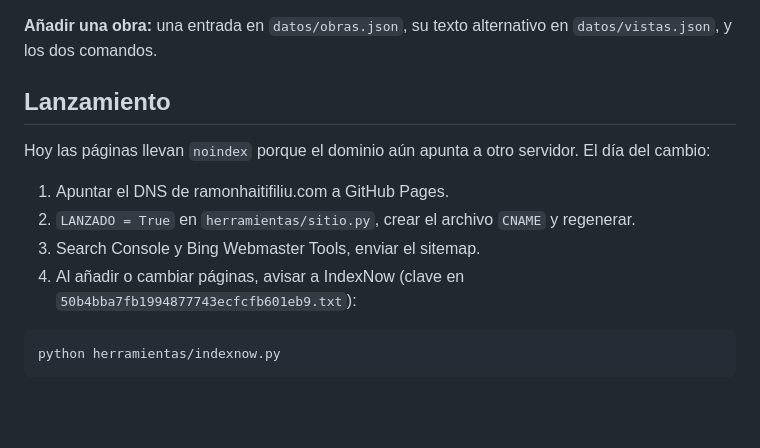
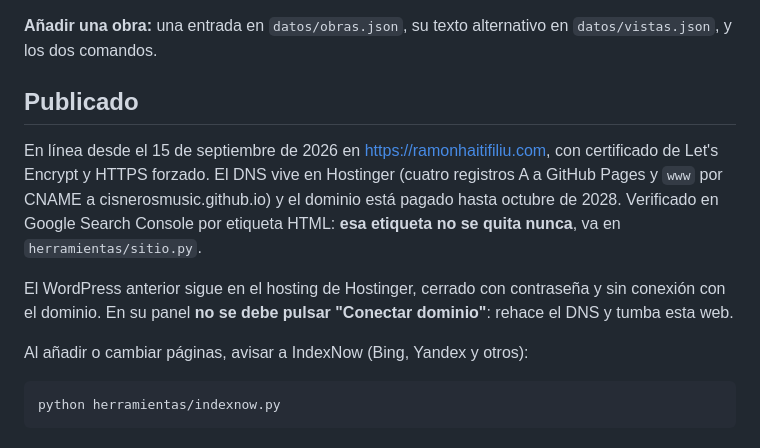
Before and after one commit to cisnerosmusic/haiti-web, a Markdown page: README.md, the part around the change. GitHub-like rendering; blank space fills up the shorter version.

Commit message:
README: el sitio ya está publicado
Co-Authored-By: Claude Opus 5 <noreply@anthropic.com>

````diff
--- a/README.md
+++ b/README.md
@@ -37,14 +37,13 @@ Si cambia `css/` o `js/`, sube `VERSION` en `herramientas/sitio.py`. Los origina
 
 **Añadir una obra:** una entrada en `datos/obras.json`, su texto alternativo en `datos/vistas.json`, y los dos comandos.
 
-## Lanzamiento
+## Publicado
 
-Hoy las páginas llevan `noindex` porque el dominio aún apunta a otro servidor. El día del cambio:
+En línea desde el 15 de septiembre de 2026 en https://ramonhaitifiliu.com, con certificado de Let's Encrypt y HTTPS forzado. El DNS vive en Hostinger (cuatro registros A a GitHub Pages y `www` por CNAME a cisnerosmusic.github.io) y el dominio está pagado hasta octubre de 2028. Verificado en Google Search Console por etiqueta HTML: **esa etiqueta no se quita nunca**, va en `herramientas/sitio.py`.
 
-1. Apuntar el DNS de ramonhaitifiliu.com a GitHub Pages.
-2. `LANZADO = True` en `herramientas/sitio.py`, crear el archivo `CNAME` y regenerar.
-3. Search Console y Bing Webmaster Tools, enviar el sitemap.
-4. Al añadir o cambiar páginas, avisar a IndexNow (clave en `50b4bba7fb1994877743ecfcfb601eb9.txt`):
+El WordPress anterior sigue en el hosting de Hostinger, cerrado con contraseña y sin conexión con el dominio. En su panel **no se debe pulsar "Conectar dominio"**: rehace el DNS y tumba esta web.
+
+Al añadir o cambiar páginas, avisar a IndexNow (Bing, Yandex y otros):
 
 ```bash
 python herramientas/indexnow.py
````
